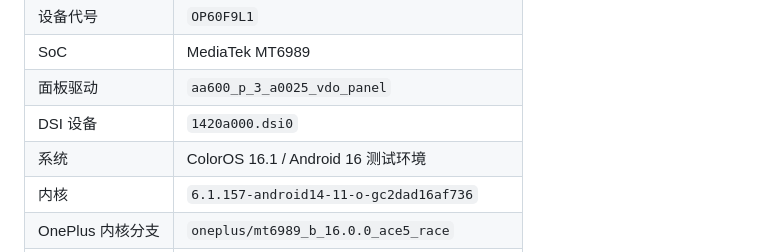
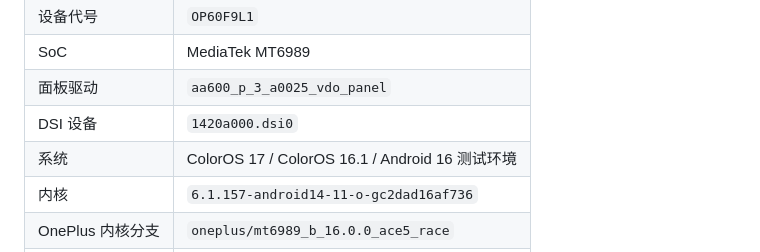
Before and after one commit to lenluxue/PLF110-Display-Overclock-LKM, a Markdown page: README_CN.md, the part around the change. Rendered like a GitHub page.

```diff
--- a/README_CN.md
+++ b/README_CN.md
@@ -49,7 +49,7 @@ OFP/HBM 路径读取原厂 120Hz 配置，DRM 的 144Hz 模式继续保留。
 | SoC | MediaTek MT6989 |
 | 面板驱动 | `aa600_p_3_a0025_vdo_panel` |
 | DSI 设备 | `1420a000.dsi0` |
-| 系统 | ColorOS 16.1 / Android 16 测试环境 |
+| 系统 | ColorOS 17 / ColorOS 16.1 / Android 16 测试环境 |
 | 内核 | `6.1.157-android14-11-o-gc2dad16af736` |
 | OnePlus 内核分支 | `oneplus/mt6989_b_16.0.0_ace5_race` |
 | 内核源码提交 | `822beed40827f1e9a103bc06ab4714a670080b72` |
```
Also changed, not shown: README.md (+8 -12 lines).
